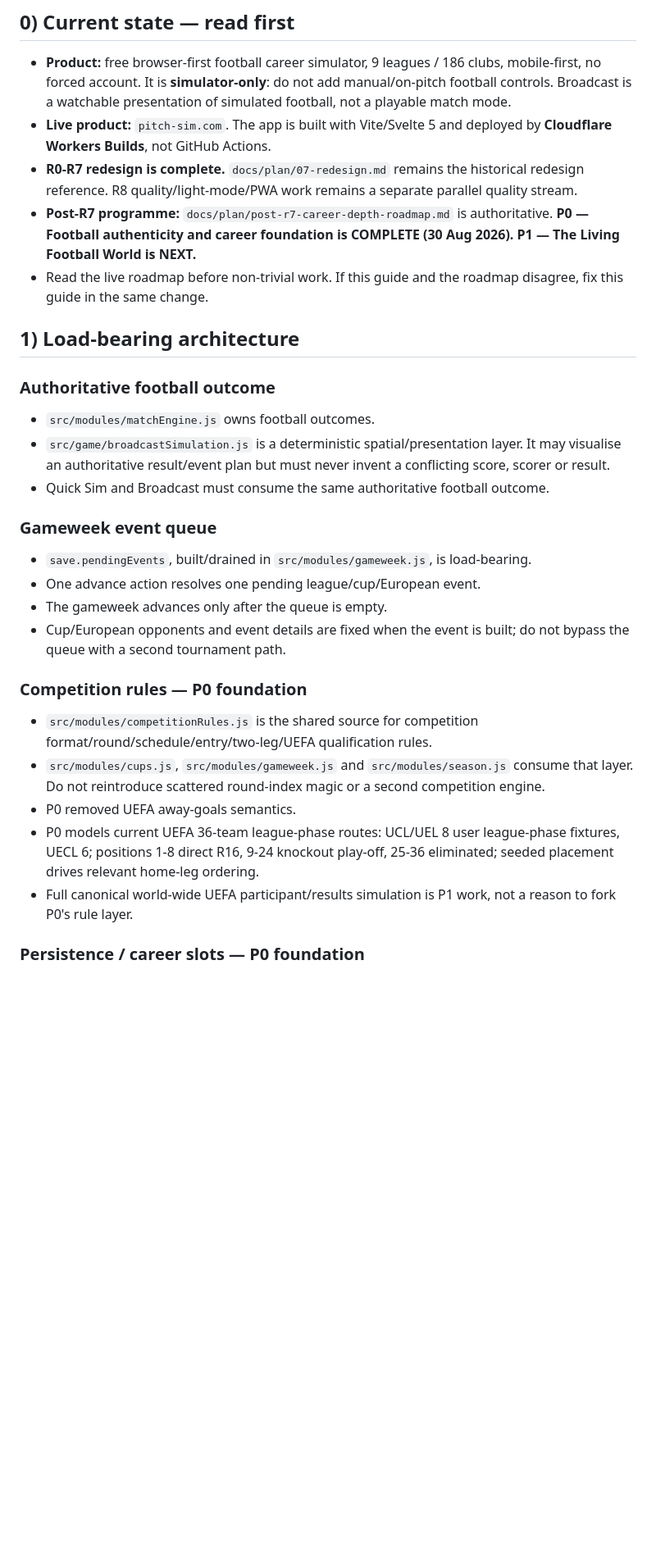
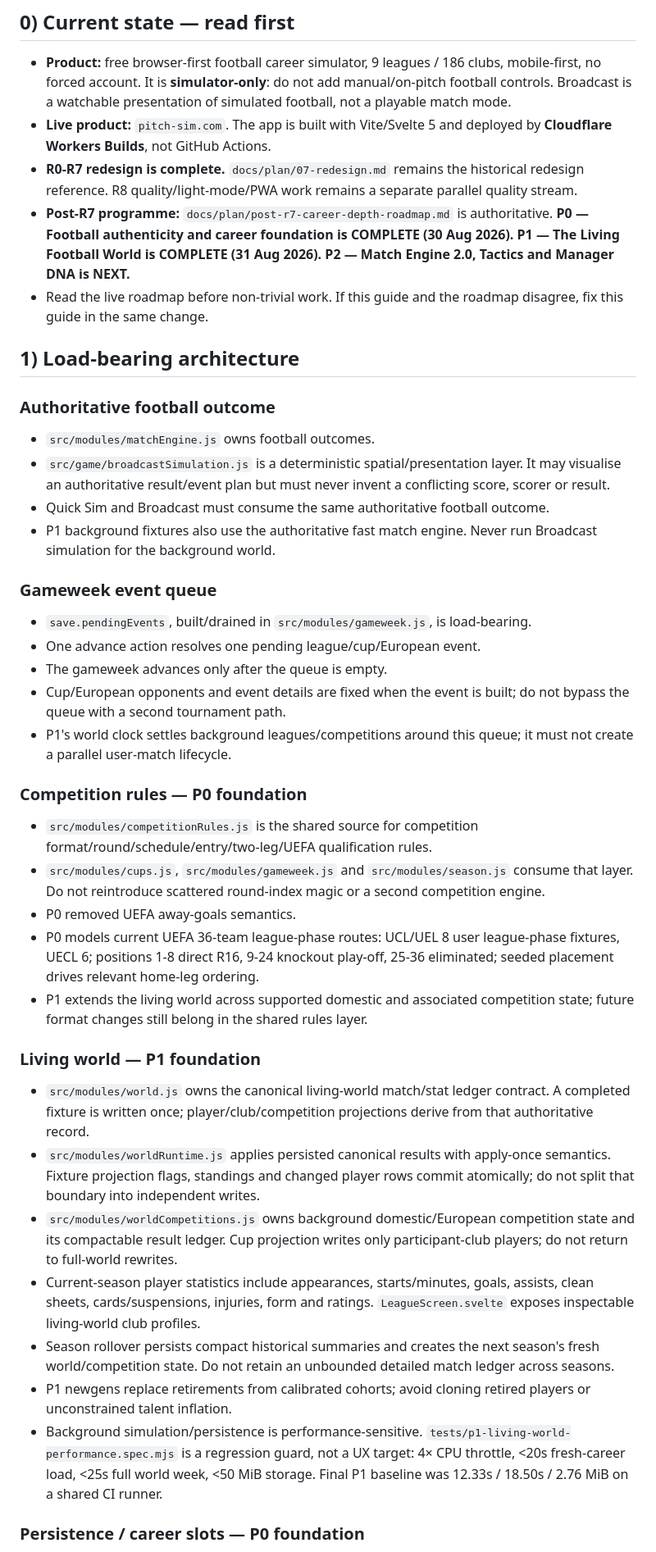
Before and after one commit to howellsryan/pitch, a Markdown page: AGENTS.md, the part around one of its changes. Shown at 82% size. GitHub-like rendering; blank space fills up the shorter version.

```diff
--- a/AGENTS.md
+++ b/AGENTS.md
@@ -7,7 +7,7 @@
 - **Product:** free browser-first football career simulator, 9 leagues / 186 clubs, mobile-first, no forced account. It is **simulator-only**: do not add manual/on-pitch football controls. Broadcast is a watchable presentation of simulated football, not a playable match mode.
 - **Live product:** `pitch-sim.com`. The app is built with Vite/Svelte 5 and deployed by **Cloudflare Workers Builds**, not GitHub Actions.
 - **R0-R7 redesign is complete.** `docs/plan/07-redesign.md` remains the historical redesign reference. R8 quality/light-mode/PWA work remains a separate parallel quality stream.
-- **Post-R7 programme:** `docs/plan/post-r7-career-depth-roadmap.md` is authoritative. **P0 — Football authenticity and career foundation is COMPLETE (30 Aug 2026). P1 — The Living Football World is NEXT.**
+- **Post-R7 programme:** `docs/plan/post-r7-career-depth-roadmap.md` is authoritative. **P0 — Football authenticity and career foundation is COMPLETE (30 Aug 2026). P1 — The Living Football World is COMPLETE (31 Aug 2026). P2 — Match Engine 2.0, Tactics and Manager DNA is NEXT.**
 - Read the live roadmap before non-trivial work. If this guide and the roadmap disagree, fix this guide in the same change.
 
 ## 1) Load-bearing architecture
@@ -17,6 +17,7 @@
 - `src/modules/matchEngine.js` owns football outcomes.
 - `src/game/broadcastSimulation.js` is a deterministic spatial/presentation layer. It may visualise an authoritative result/event plan but must never invent a conflicting score, scorer or result.
 - Quick Sim and Broadcast must consume the same authoritative football outcome.
+- P1 background fixtures also use the authoritative fast match engine. Never run Broadcast simulation for the background world.
 
 ### Gameweek event queue
 
@@ -24,6 +25,7 @@
 - One advance action resolves one pending league/cup/European event.
 - The gameweek advances only after the queue is empty.
 - Cup/European opponents and event details are fixed when the event is built; do not bypass the queue with a second tournament path.
+- P1's world clock settles background leagues/competitions around this queue; it must not create a parallel user-match lifecycle.
 
 ### Competition rules — P0 foundation
 
@@ -31,7 +33,17 @@
 - `src/modules/cups.js`, `src/modules/gameweek.js` and `src/modules/season.js` consume that layer. Do not reintroduce scattered round-index magic or a second competition engine.
 - P0 removed UEFA away-goals semantics.
 - P0 models current UEFA 36-team league-phase routes: UCL/UEL 8 user league-phase fixtures, UECL 6; positions 1-8 direct R16, 9-24 knockout play-off, 25-36 eliminated; seeded placement drives relevant home-leg ordering.
-- Full canonical world-wide UEFA participant/results simulation is P1 work, not a reason to fork P0's rule layer.
+- P1 extends the living world across supported domestic and associated competition state; future format changes still belong in the shared rules layer.
+
+### Living world — P1 foundation
+
+- `src/modules/world.js` owns the canonical living-world match/stat ledger contract. A completed fixture is written once; player/club/competition projections derive from that authoritative record.
+- `src/modules/worldRuntime.js` applies persisted canonical results with apply-once semantics. Fixture projection flags, standings and changed player rows commit atomically; do not split that boundary into independent writes.
+- `src/modules/worldCompetitions.js` owns background domestic/European competition state and its compactable result ledger. Cup projection writes only participant-club players; do not return to full-world rewrites.
+- Current-season player statistics include appearances, starts/minutes, goals, assists, clean sheets, cards/suspensions, injuries, form and ratings. `LeagueScreen.svelte` exposes inspectable living-world club profiles.
+- Season rollover persists compact historical summaries and creates the next season's fresh world/competition state. Do not retain an unbounded detailed match ledger across seasons.
+- P1 newgens replace retirements from calibrated cohorts; avoid cloning retired players or unconstrained talent inflation.
+- Background simulation/persistence is performance-sensitive. `tests/p1-living-world-performance.spec.mjs` is a regression guard, not a UX target: 4× CPU throttle, <20s fresh-career load, <25s full world week, <50 MiB storage. Final P1 baseline was 12.33s / 18.50s / 2.76 MiB on a shared CI runner.
 
 ### Persistence / career slots — P0 foundation
 
```
Also changed, not shown: other parts of AGENTS.md (+19 -7 lines).
